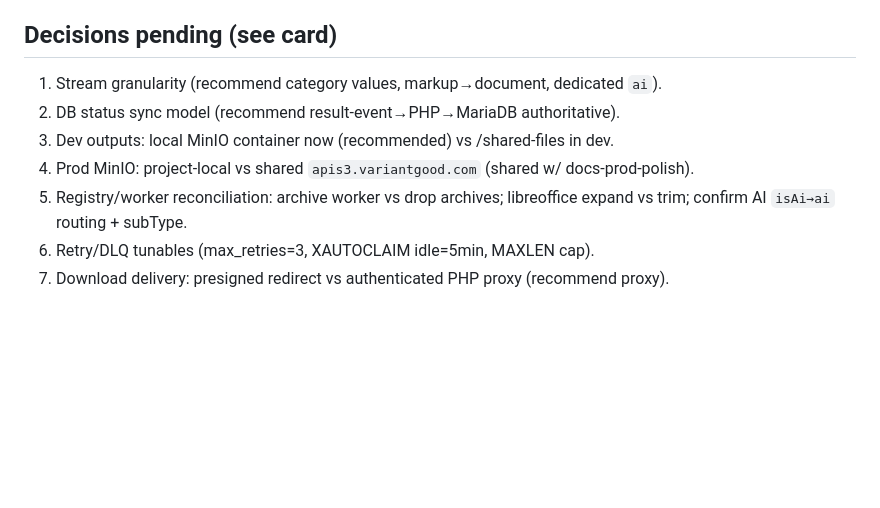
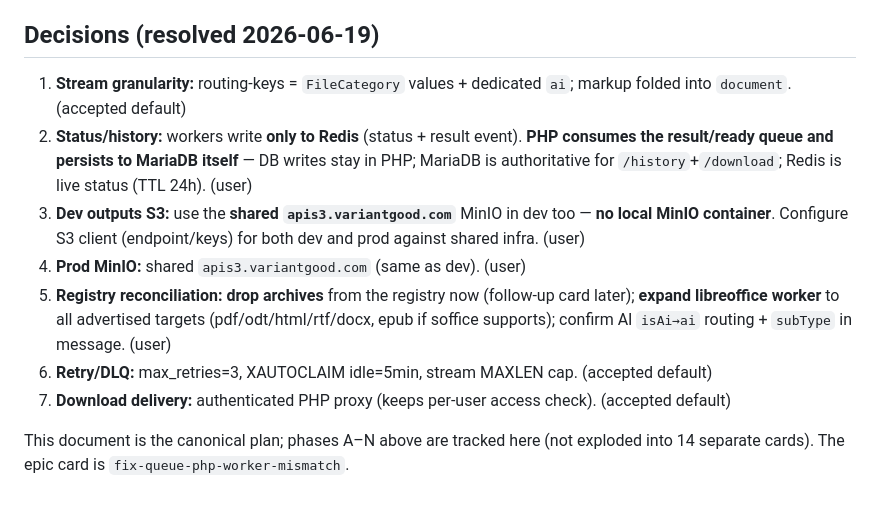
Before and after one commit to Xakki/convertor, a Markdown page: docs/queue-redesign-design.md, the part around the change. GitHub-like rendering; blank space fills up the shorter version.

Commit message:
docs: resolve queue redesign decisions

```diff
--- a/docs/queue-redesign-design.md
+++ b/docs/queue-redesign-design.md
@@ -42,11 +42,13 @@ Result event (worker→`conversions_result`): `{conversionId,state,outputBucket,
 - **Phase 5:** M. fault-tolerance e2e.
 - **Phase 6:** N. e2e smoke (ties to smoke-run-verify, worker-conversion-tests).
 
-## Decisions pending (see card)
-1. Stream granularity (recommend category values, markup→document, dedicated `ai`).
-2. DB status sync model (recommend result-event→PHP→MariaDB authoritative).
-3. Dev outputs: local MinIO container now (recommended) vs /shared-files in dev.
-4. Prod MinIO: project-local vs shared `apis3.variantgood.com` (shared w/ docs-prod-polish).
-5. Registry/worker reconciliation: archive worker vs drop archives; libreoffice expand vs trim; confirm AI `isAi→ai` routing + subType.
-6. Retry/DLQ tunables (max_retries=3, XAUTOCLAIM idle=5min, MAXLEN cap).
-7. Download delivery: presigned redirect vs authenticated PHP proxy (recommend proxy).
+## Decisions (resolved 2026-06-19)
+1. **Stream granularity:** routing-keys = `FileCategory` values + dedicated `ai`; markup folded into `document`. (accepted default)
+2. **Status/history:** workers write **only to Redis** (status + result event). **PHP consumes the result/ready queue and persists to MariaDB itself** — DB writes stay in PHP; MariaDB is authoritative for `/history`+`/download`; Redis is live status (TTL 24h). (user)
+3. **Dev outputs S3:** use the **shared `apis3.variantgood.com`** MinIO in dev too — **no local MinIO container**. Configure S3 client (endpoint/keys) for both dev and prod against shared infra. (user)
+4. **Prod MinIO:** shared `apis3.variantgood.com` (same as dev). (user)
+5. **Registry reconciliation:** **drop archives** from the registry now (follow-up card later); **expand libreoffice worker** to all advertised targets (pdf/odt/html/rtf/docx, epub if soffice supports); confirm AI `isAi→ai` routing + `subType` in message. (user)
+6. **Retry/DLQ:** max_retries=3, XAUTOCLAIM idle=5min, stream MAXLEN cap. (accepted default)
+7. **Download delivery:** authenticated PHP proxy (keeps per-user access check). (accepted default)
+
+This document is the canonical plan; phases A–N above are tracked here (not exploded into 14 separate cards). The epic card is `fix-queue-php-worker-mismatch`.
```
